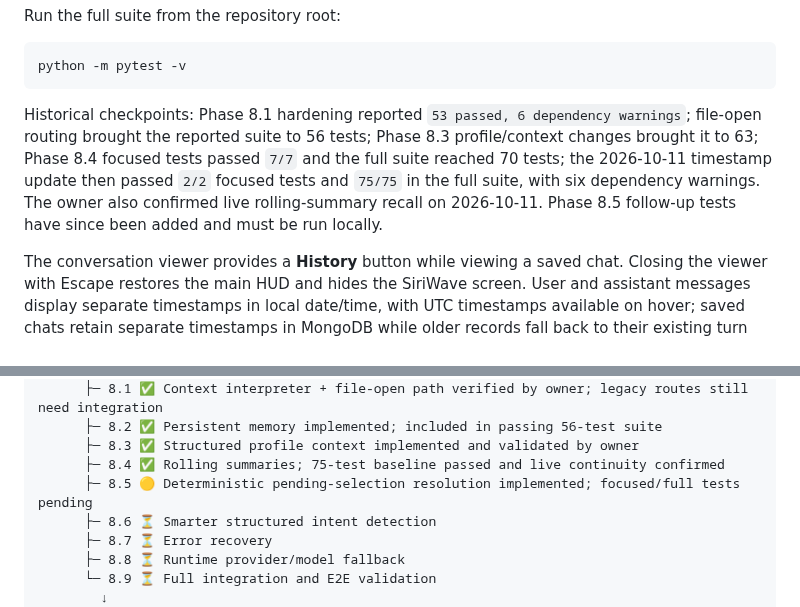
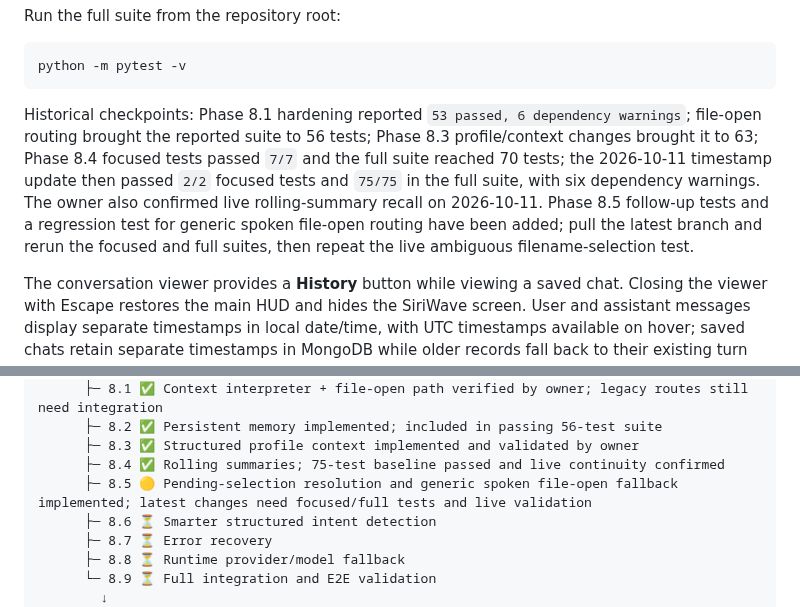
Before and after one commit to AbhiDevLab/J.A.R.V.I.S, a Markdown page: README.md, 2 parts joined by grey strips. GitHub-like rendering.

Commit message:
docs: document contextual spoken file-open fallback

```diff
--- a/README.md
+++ b/README.md
@@ -799,7 +799,7 @@ Run the full suite from the repository root:
 python -m pytest -v
 ~~~
 
-Historical checkpoints: Phase 8.1 hardening reported `53 passed, 6 dependency warnings`; file-open routing brought the reported suite to 56 tests; Phase 8.3 profile/context changes brought it to 63; Phase 8.4 focused tests passed `7/7` and the full suite reached 70 tests; the 2026-10-11 timestamp update then passed `2/2` focused tests and `75/75` in the full suite, with six dependency warnings. The owner also confirmed live rolling-summary recall on 2026-10-11. Phase 8.5 follow-up tests have since been added and must be run locally.
+Historical checkpoints: Phase 8.1 hardening reported `53 passed, 6 dependency warnings`; file-open routing brought the reported suite to 56 tests; Phase 8.3 profile/context changes brought it to 63; Phase 8.4 focused tests passed `7/7` and the full suite reached 70 tests; the 2026-10-11 timestamp update then passed `2/2` focused tests and `75/75` in the full suite, with six dependency warnings. The owner also confirmed live rolling-summary recall on 2026-10-11. Phase 8.5 follow-up tests and a regression test for generic spoken file-open routing have been added; pull the latest branch and rerun the focused and full suites, then repeat the live ambiguous filename-selection test.
 
 The conversation viewer provides a **History** button while viewing a saved chat. Closing the viewer with Escape restores the main HUD and hides the SiriWave screen. User and assistant messages display separate timestamps in local date/time, with UTC timestamps available on hover; saved chats retain separate timestamps in MongoDB while older records fall back to their existing turn timestamp. The owner confirmed chat switching, Escape recovery, and live long-conversation continuity. Phase 8.4 is closed; Phase 8.5 has started with deterministic pending-selection resolution, while broader reference resolution remains in progress.
 
@@ -854,7 +854,7 @@ Phase 8
       ├─ 8.2 ✅ Persistent memory implemented; included in passing 56-test suite
       ├─ 8.3 ✅ Structured profile context implemented and validated by owner
       ├─ 8.4 ✅ Rolling summaries; 75-test baseline passed and live continuity confirmed
-      ├─ 8.5 🟡 Deterministic pending-selection resolution implemented; focused/full tests pending
+      ├─ 8.5 🟡 Pending-selection resolution and generic spoken file-open fallback implemented; latest changes need focused/full tests and live validation
       ├─ 8.6 ⏳ Smarter structured intent detection
       ├─ 8.7 ⏳ Error recovery
       ├─ 8.8 ⏳ Runtime provider/model fallback
```
